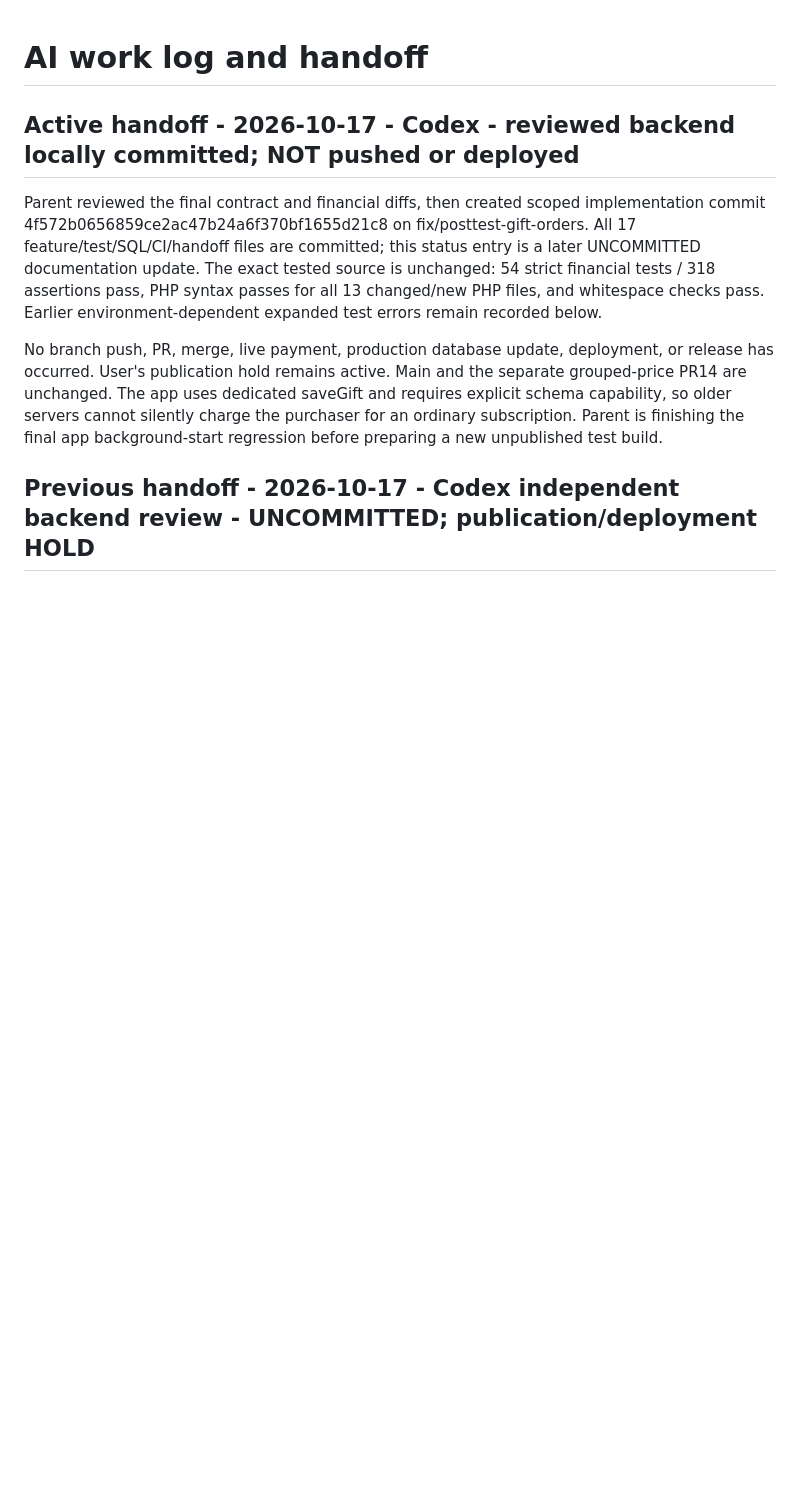
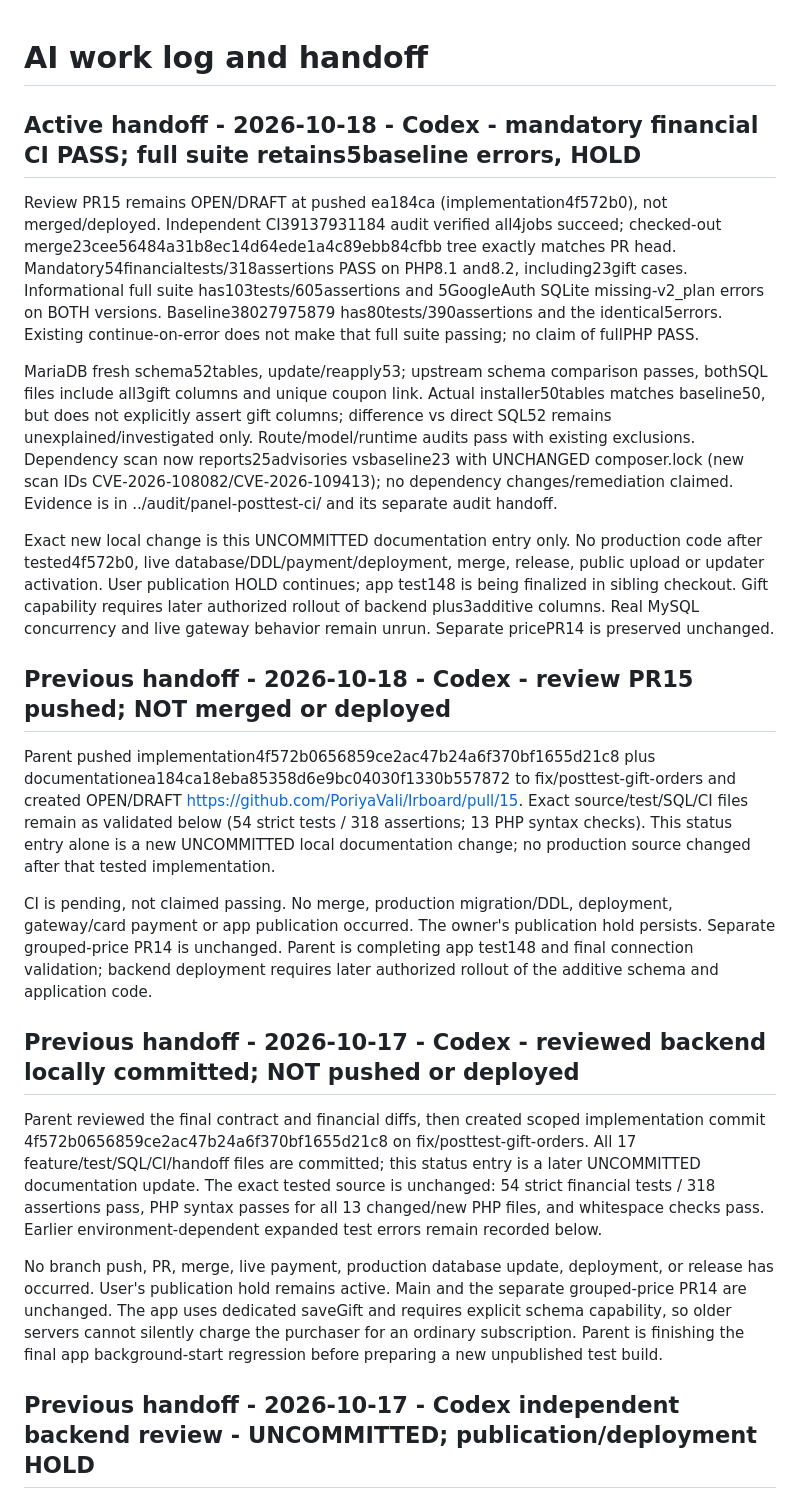
Before and after one commit to PoriyaVali/Irboard, a Markdown page: AI_HANDOFF.md, the part around the change. GitHub-like rendering; blank space fills up the shorter version.

Commit message:
docs: record verified gift-order CI and rollout hold

```diff
--- a/AI_HANDOFF.md
+++ b/AI_HANDOFF.md
@@ -1,6 +1,50 @@
 # AI work log and handoff
 
-## Active handoff - 2026-10-17 - Codex - reviewed backend locally committed; NOT pushed or deployed
+## Active handoff - 2026-10-18 - Codex - mandatory financial CI PASS; full suite retains5baseline errors, HOLD
+
+Review PR15 remains OPEN/DRAFT at pushed ea184ca (implementation4f572b0), not
+merged/deployed. Independent CI39137931184 audit verified all4jobs succeed;
+checked-out merge23cee56484a31b8ec14d64ede1a4c89ebb84cfbb tree exactly matches
+PR head. Mandatory54financialtests/318assertions PASS on PHP8.1 and8.2,
+including23gift cases. Informational full suite has103tests/605assertions and
+5GoogleAuth SQLite missing-v2_plan errors on BOTH versions. Baseline38027975879
+has80tests/390assertions and the identical5errors. Existing continue-on-error
+does not make that full suite passing; no claim of fullPHP PASS.
+
+MariaDB fresh schema52tables, update/reapply53; upstream schema comparison
+passes, bothSQL files include all3gift columns and unique coupon link. Actual
+installer50tables matches baseline50, but does not explicitly assert gift
+columns; difference vs direct SQL52 remains unexplained/investigated only.
+Route/model/runtime audits pass with existing exclusions. Dependency scan now
+reports25advisories vsbaseline23 with UNCHANGED composer.lock (new scan IDs
+CVE-2026-108082/CVE-2026-109413); no dependency changes/remediation claimed.
+Evidence is in ../audit/panel-posttest-ci/ and its separate audit handoff.
+
+Exact new local change is this UNCOMMITTED documentation entry only. No
+production code after tested4f572b0, live database/DDL/payment/deployment,
+merge, release, public upload or updater activation. User publication HOLD
+continues; app test148 is being finalized in sibling checkout. Gift capability
+requires later authorized rollout of backend plus3additive columns. Real
+MySQL concurrency and live gateway behavior remain unrun. Separate pricePR14
+is preserved unchanged.
+
+## Previous handoff - 2026-10-18 - Codex - review PR15 pushed; NOT merged or deployed
+
+Parent pushed implementation4f572b0656859ce2ac47b24a6f370bf1655d21c8 plus
+documentationea184ca18eba85358d6e9bc04030f1330b557872 to
+fix/posttest-gift-orders and created OPEN/DRAFT
+https://github.com/PoriyaVali/Irboard/pull/15. Exact source/test/SQL/CI files
+remain as validated below (54 strict tests / 318 assertions; 13 PHP syntax
+checks). This status entry alone is a new UNCOMMITTED local documentation
+change; no production source changed after that tested implementation.
+
+CI is pending, not claimed passing. No merge, production migration/DDL,
+deployment, gateway/card payment or app publication occurred. The owner's
+publication hold persists. Separate grouped-price PR14 is unchanged. Parent
+is completing app test148 and final connection validation; backend deployment
+requires later authorized rollout of the additive schema and application code.
+
+## Previous handoff - 2026-10-17 - Codex - reviewed backend locally committed; NOT pushed or deployed
 
 Parent reviewed the final contract and financial diffs, then created scoped
 implementation commit 4f572b0656859ce2ac47b24a6f370bf1655d21c8 on
```
